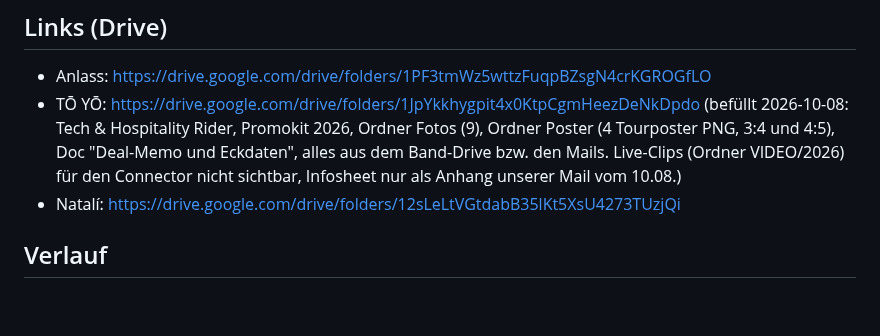
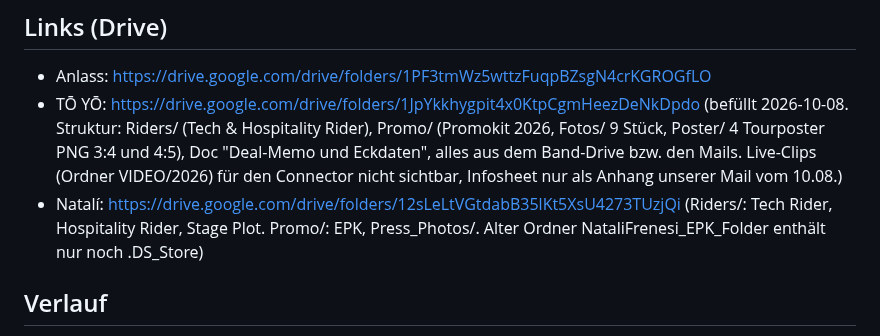
Before and after one commit to daellengarnier/jarvis, a Markdown page: events/2026-10-09-to-yo-natali/EVENT.md, the part around the change. Drawn GitHub-style; blank space fills up the shorter version.

Commit message:
TŌ YŌ und Natalí: Drive in Promo und Riders geordnet
Co-Authored-By: Claude Opus 5.5 <noreply@anthropic.com>
Claude-Session: https://claude.ai/code/session_016SGJHjxGBygGTEZjsjQjaJ

```diff
--- a/events/2026-10-09-to-yo-natali/EVENT.md
+++ b/events/2026-10-09-to-yo-natali/EVENT.md
@@ -53,8 +53,8 @@ Laut Alain ist in der Orga-App alles vollständig (2026-10-06).
 ## Links (Drive)
 
 - Anlass: https://drive.google.com/drive/folders/1PF3tmWz5wttzFuqpBZsgN4crKGROGfLO
-- TŌ YŌ: https://drive.google.com/drive/folders/1JpYkkhygpit4x0KtpCgmHeezDeNkDpdo (befüllt 2026-10-08: Tech & Hospitality Rider, Promokit 2026, Ordner Fotos (9), Ordner Poster (4 Tourposter PNG, 3:4 und 4:5), Doc "Deal-Memo und Eckdaten", alles aus dem Band-Drive bzw. den Mails. Live-Clips (Ordner VIDEO/2026) für den Connector nicht sichtbar, Infosheet nur als Anhang unserer Mail vom 10.08.)
-- Natalí: https://drive.google.com/drive/folders/12sLeLtVGtdabB35lKt5XsU4273TUzjQi
+- TŌ YŌ: https://drive.google.com/drive/folders/1JpYkkhygpit4x0KtpCgmHeezDeNkDpdo (befüllt 2026-10-08. Struktur: Riders/ (Tech & Hospitality Rider), Promo/ (Promokit 2026, Fotos/ 9 Stück, Poster/ 4 Tourposter PNG 3:4 und 4:5), Doc "Deal-Memo und Eckdaten", alles aus dem Band-Drive bzw. den Mails. Live-Clips (Ordner VIDEO/2026) für den Connector nicht sichtbar, Infosheet nur als Anhang unserer Mail vom 10.08.)
+- Natalí: https://drive.google.com/drive/folders/12sLeLtVGtdabB35lKt5XsU4273TUzjQi (Riders/: Tech Rider, Hospitality Rider, Stage Plot. Promo/: EPK, Press_Photos/. Alter Ordner NataliFrenesi_EPK_Folder enthält nur noch .DS_Store)
 
 ## Verlauf
 
```
